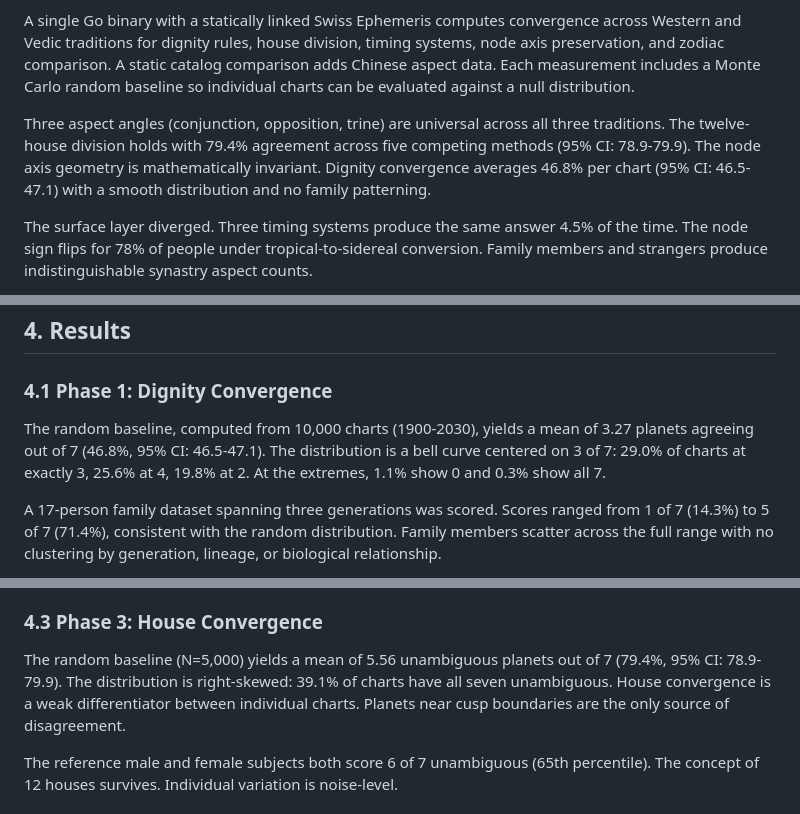
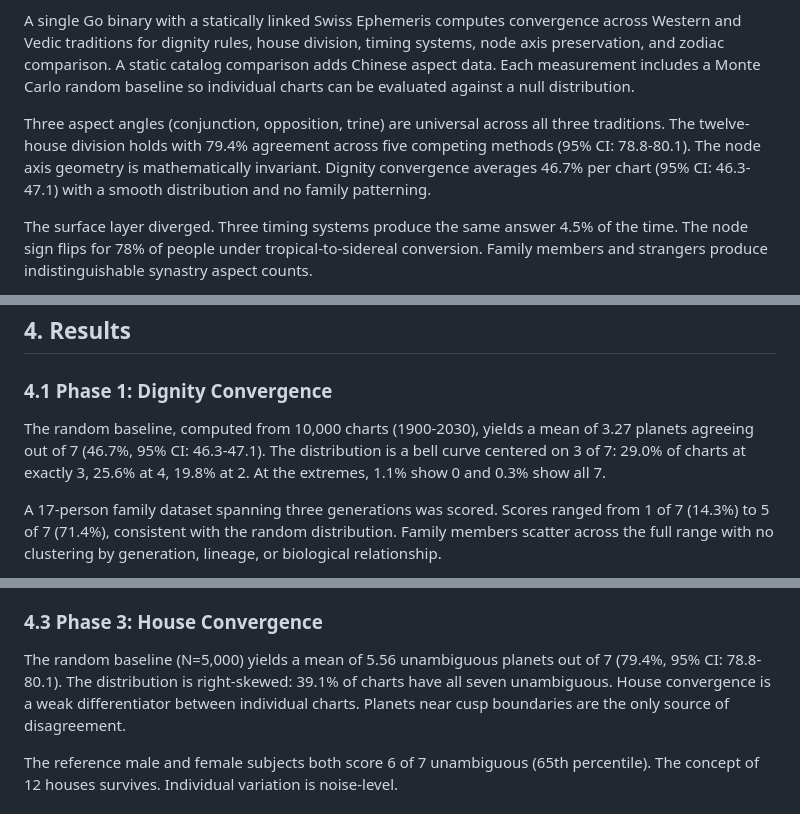
Before and after one commit to aj-nt/empirical, a Markdown page: docs/paper/paper.md, 3 parts joined by grey strips. GitHub-like rendering.

Commit message:
Fix CI values: Phase 1 46.3-47.1, Phase 3 78.8-80.1 (confirmed by computation)

```diff
--- a/docs/paper/paper.md
+++ b/docs/paper/paper.md
@@ -10,7 +10,7 @@ Around 150 BCE, three pre-existing astronomical traditions were combined in Alex
 
 A single Go binary with a statically linked Swiss Ephemeris computes convergence across Western and Vedic traditions for dignity rules, house division, timing systems, node axis preservation, and zodiac comparison. A static catalog comparison adds Chinese aspect data. Each measurement includes a Monte Carlo random baseline so individual charts can be evaluated against a null distribution.
 
-Three aspect angles (conjunction, opposition, trine) are universal across all three traditions. The twelve-house division holds with 79.4% agreement across five competing methods (95% CI: 78.9-79.9). The node axis geometry is mathematically invariant. Dignity convergence averages 46.8% per chart (95% CI: 46.5-47.1) with a smooth distribution and no family patterning.
+Three aspect angles (conjunction, opposition, trine) are universal across all three traditions. The twelve-house division holds with 79.4% agreement across five competing methods (95% CI: 78.8-80.1). The node axis geometry is mathematically invariant. Dignity convergence averages 46.7% per chart (95% CI: 46.3-47.1) with a smooth distribution and no family patterning.
 
 The surface layer diverged. Three timing systems produce the same answer 4.5% of the time. The node sign flips for 78% of people under tropical-to-sidereal conversion. Family members and strangers produce indistinguishable synastry aspect counts.
 
@@ -132,7 +132,7 @@ The engine measures convergence across the planetary and horoscopic layers that
 
 ### 4.1 Phase 1: Dignity Convergence
 
-The random baseline, computed from 10,000 charts (1900-2030), yields a mean of 3.27 planets agreeing out of 7 (46.8%, 95% CI: 46.5-47.1). The distribution is a bell curve centered on 3 of 7: 29.0% of charts at exactly 3, 25.6% at 4, 19.8% at 2. At the extremes, 1.1% show 0 and 0.3% show all 7.
+The random baseline, computed from 10,000 charts (1900-2030), yields a mean of 3.27 planets agreeing out of 7 (46.7%, 95% CI: 46.3-47.1). The distribution is a bell curve centered on 3 of 7: 29.0% of charts at exactly 3, 25.6% at 4, 19.8% at 2. At the extremes, 1.1% show 0 and 0.3% show all 7.
 
 A 17-person family dataset spanning three generations was scored. Scores ranged from 1 of 7 (14.3%) to 5 of 7 (71.4%), consistent with the random distribution. Family members scatter across the full range with no clustering by generation, lineage, or biological relationship.
 
@@ -144,7 +144,7 @@ Three angles are universal across Western, Vedic, and Chinese traditions: conjun
 
 ### 4.3 Phase 3: House Convergence
 
-The random baseline (N=5,000) yields a mean of 5.56 unambiguous planets out of 7 (79.4%, 95% CI: 78.9-79.9). The distribution is right-skewed: 39.1% of charts have all seven unambiguous. House convergence is a weak differentiator between individual charts. Planets near cusp boundaries are the only source of disagreement.
+The random baseline (N=5,000) yields a mean of 5.56 unambiguous planets out of 7 (79.4%, 95% CI: 78.8-80.1). The distribution is right-skewed: 39.1% of charts have all seven unambiguous. House convergence is a weak differentiator between individual charts. Planets near cusp boundaries are the only source of disagreement.
 
 The reference male and female subjects both score 6 of 7 unambiguous (65th percentile). The concept of 12 houses survives. Individual variation is noise-level.
 
```
Also changed, not shown: other parts of docs/paper/paper.md (+2 -2 lines).
